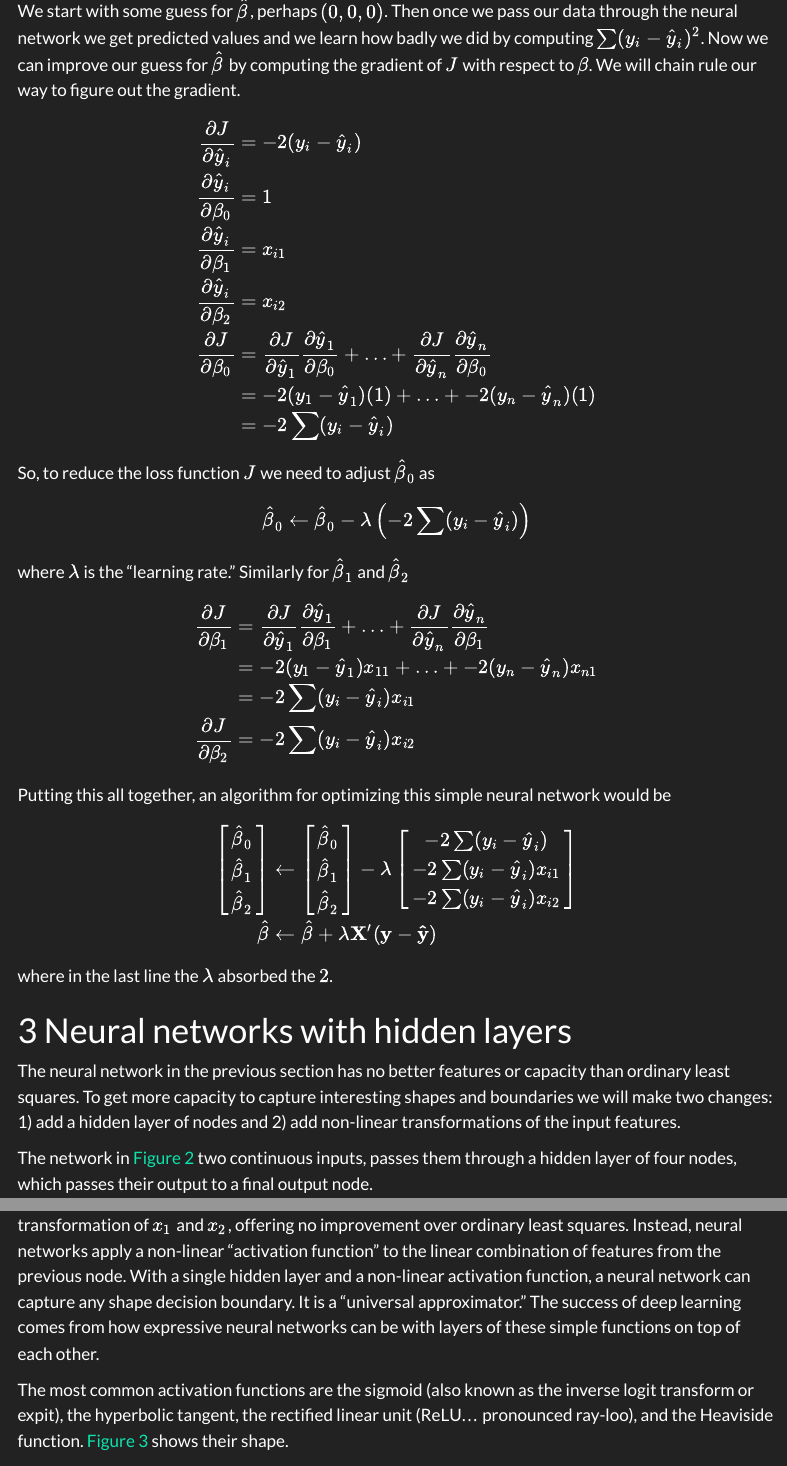
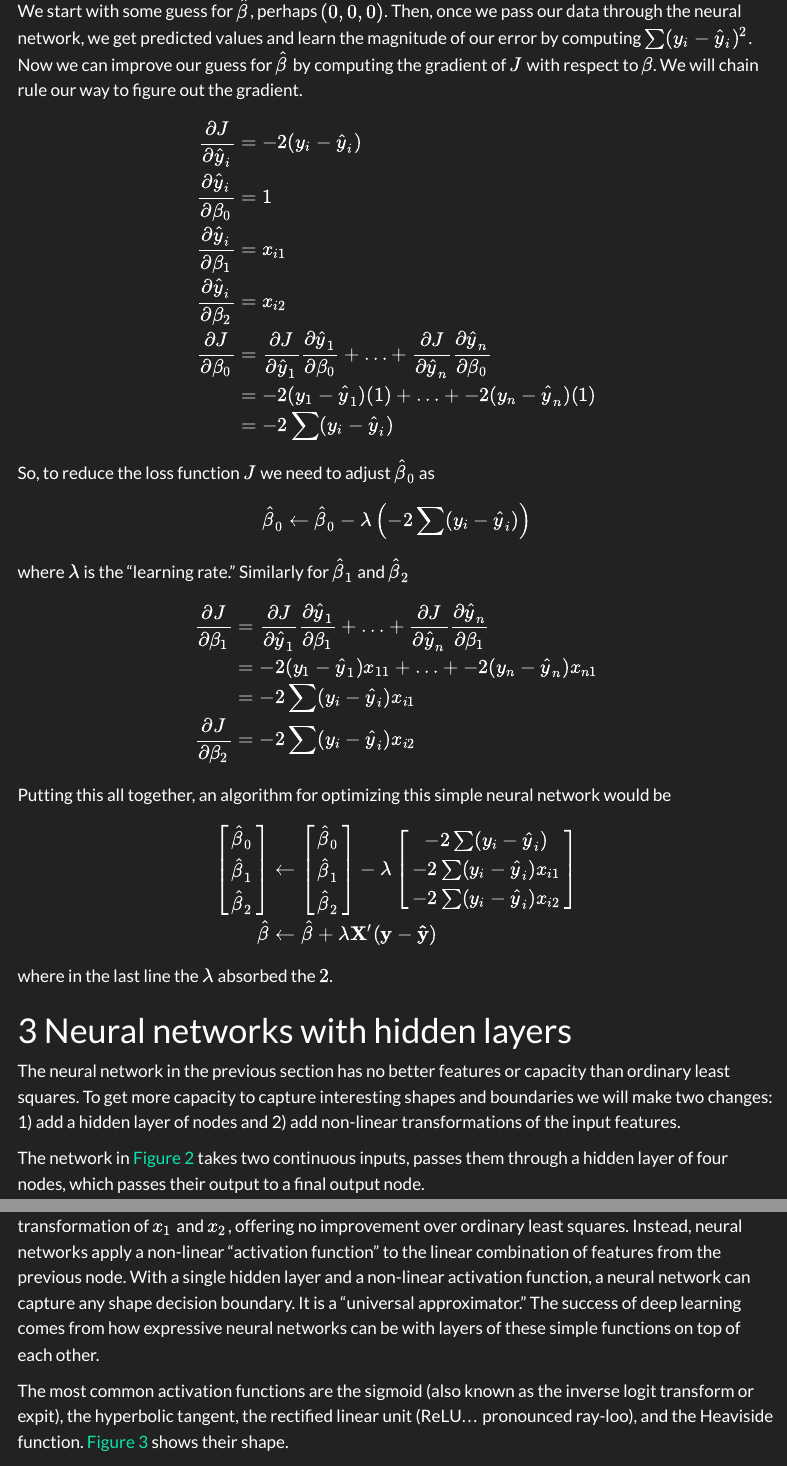
Before and after one commit to gregridgeway/ML4SocialScience, a Quarto document (L10-neural-nets.qmd): the page in a window 1100 px wide, from 600 px down, and a second part further down, joined at a grey line. Rendered offline with R 4.5, knitr and Pandoc in place of Quarto, with nearby package versions; some code elsewhere in the file could not run offline; a font, style sheet, LaTeX package, included part or bibliography that could not be used is replaced or left out; menus at the side of the page are left out.

Commit message:
grammar fixes"

````diff
--- a/L10-neural-nets.qmd
+++ b/L10-neural-nets.qmd
@@ -98,7 +102,7 @@ Consider a simple neural network that has two inputs $x_1$ and $x_2$ that enter
 \end{tikzpicture}
 ```
 
-We start with some guess for $\hat\beta$, perhaps $(0,0,0)$. Then once we pass our data through the neural network we get predicted values and we learn how badly we did by computing $\sum (y_i-\hat y_i)^2$. Now we can improve our guess for $\hat\beta$ by computing the gradient of $J$ with respect to $\beta$. We will chain rule our way to figure out the gradient.
+We start with some guess for $\hat\beta$, perhaps $(0,0,0)$. Then, once we pass our data through the neural network, we get predicted values and learn the magnitude of our error by computing $\sum (y_i-\hat y_i)^2$. Now we can improve our guess for $\hat\beta$ by computing the gradient of $J$ with respect to $\beta$. We will chain rule our way to figure out the gradient.
 
 $$
 \begin{split}
@@ -140,7 +144,7 @@ where in the last line the $\lambda$ absorbed the $2$.
 
 The neural network in the previous section has no better features or capacity than ordinary least squares. To get more capacity to capture interesting shapes and boundaries we will make two changes: 1) add a hidden layer of nodes and 2) add non-linear transformations of the input features.
 
-The network in @fig-nnhiddenlayer1 two continuous inputs, passes them through a hidden layer of four nodes, which passes their output to a final output node.
+The network in @fig-nnhiddenlayer1 takes two continuous inputs, passes them through a hidden layer of four nodes, which passes their output to a final output node.
 
 ```{tikz}
 #| label: fig-nnhiddenlayer1
````
Also changed, not shown: L10-neural-nets.html, L10-neural-nets_files/figure-html/fig-MNISTexampleErrors-1.png, L10-neural-nets_files/figure-html/fig-MNISTexampleErrorsConv-1.png, L10-neural-nets_files/figure-html/fig-linearnn-1.svg, L10-neural-nets_files/figure-html/fig-simulatedFlower-1.png, L10-neural-nets_files/figure-pdf/fig-MNIST25-1.pdf, L10-neural-nets_files/figure-pdf/fig-MNISTexampleErrors-1.pdf, L10-neural-nets_files/figure-pdf/fig-MNISTexampleErrorsConv-1.pdf, L10-neural-nets_files/figure-pdf/fig-activationFuncs-1.pdf, L10-neural-nets_files/figure-pdf/fig-drawNeuralNetwork-1.pdf, L10-neural-nets_files/figure-pdf/fig-keraslearningcurve-1.pdf, L10-neural-nets_files/figure-pdf/fig-linearnn-1.svg, L10-neural-nets_files/figure-pdf/fig-sigmoidSeparationSimulation1-1.pdf, L10-neural-nets_files/figure-pdf/fig-simulatedFlower-1.pdf, 5 more files, 3 other files.
